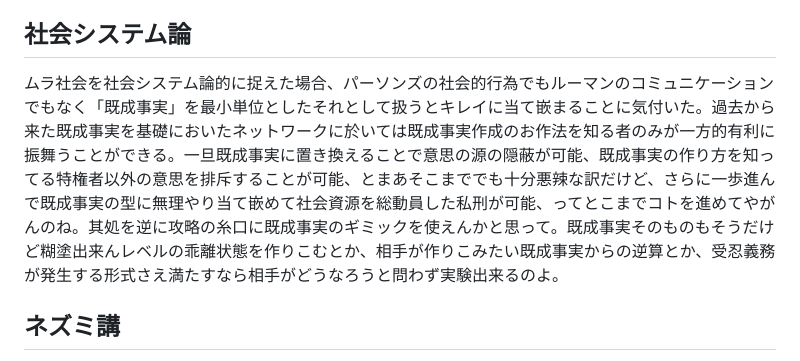
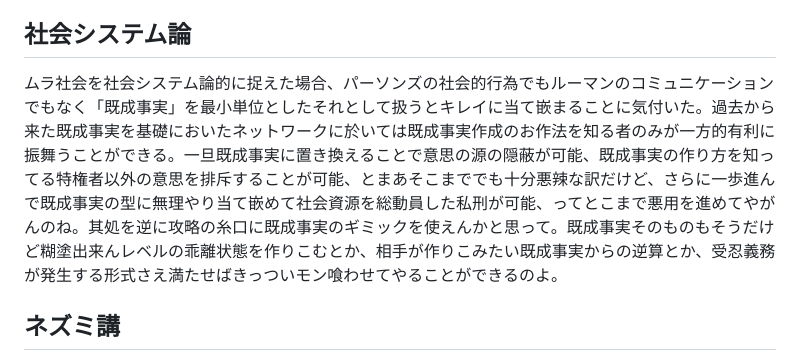
Before and after one commit to ozzymon/httpsvr, a Markdown page: misc.md, the part around the change. Drawn GitHub-style.

```diff
--- a/misc.md
+++ b/misc.md
@@ -5,7 +5,7 @@
 
 ## 社会システム論
 
-ムラ社会を社会システム論的に捉えた場合、パーソンズの社会的行為でもルーマンのコミュニケーションでもなく「既成事実」を最小単位としたそれとして扱うとキレイに当て嵌まることに気付いた。過去から来た既成事実を基礎においたネットワークに於いては既成事実作成のお作法を知る者のみが一方的有利に振舞うことができる。一旦既成事実に置き換えることで意思の源の隠蔽が可能、既成事実の作り方を知ってる特権者以外の意思を排斥することが可能、とまあそこまででも十分悪辣な訳だけど、さらに一歩進んで既成事実の型に無理やり当て嵌めて社会資源を総動員した私刑が可能、ってとこまでコトを進めてやがんのね。其処を逆に攻略の糸口に既成事実のギミックを使えんかと思って。既成事実そのものもそうだけど糊塗出来んレベルの乖離状態を作りこむとか、相手が作りこみたい既成事実からの逆算とか、受忍義務が発生する形式さえ満たすなら相手がどうなろうと問わず実験出来るのよ。
+ムラ社会を社会システム論的に捉えた場合、パーソンズの社会的行為でもルーマンのコミュニケーションでもなく「既成事実」を最小単位としたそれとして扱うとキレイに当て嵌まることに気付いた。過去から来た既成事実を基礎においたネットワークに於いては既成事実作成のお作法を知る者のみが一方的有利に振舞うことができる。一旦既成事実に置き換えることで意思の源の隠蔽が可能、既成事実の作り方を知ってる特権者以外の意思を排斥することが可能、とまあそこまででも十分悪辣な訳だけど、さらに一歩進んで既成事実の型に無理やり当て嵌めて社会資源を総動員した私刑が可能、ってとこまで悪用を進めてやがんのね。其処を逆に攻略の糸口に既成事実のギミックを使えんかと思って。既成事実そのものもそうだけど糊塗出来んレベルの乖離状態を作りこむとか、相手が作りこみたい既成事実からの逆算とか、受忍義務が発生する形式さえ満たせばきっついモン喰わせてやることができるのよ。
 
 
 ## ネズミ講
```
